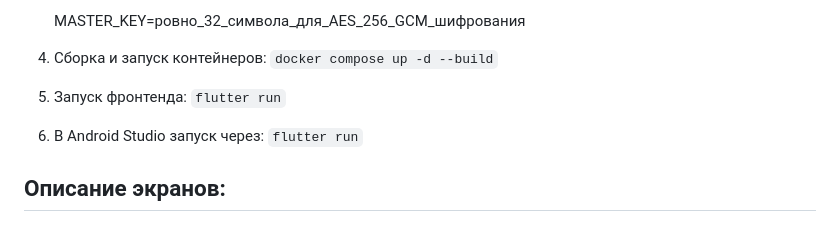
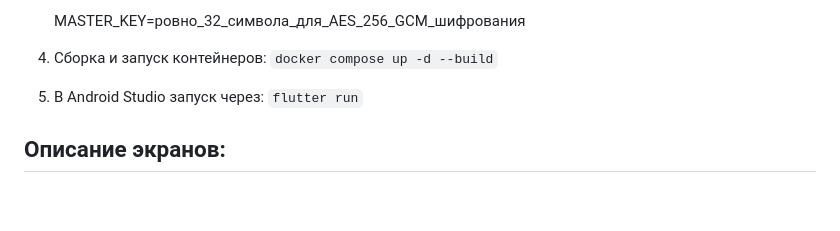
Before and after one commit to anassstya/cryptofund, a Markdown page: README.md, the part around the change. Rendered like a GitHub page; blank space fills up the shorter version.

```diff
--- a/README.md
+++ b/README.md
@@ -33,8 +33,7 @@
     MASTER_KEY=ровно_32_символа_для_AES_256_GCM_шифрования
 
 4) Сборка и запуск контейнеров: `docker compose up -d --build`
-5) Запуск фронтенда: `flutter run`
-6) В Android Studio запуск через: `flutter run`
+5) В Android Studio запуск через: `flutter run`
 
 ## Описание экранов:
 
```
